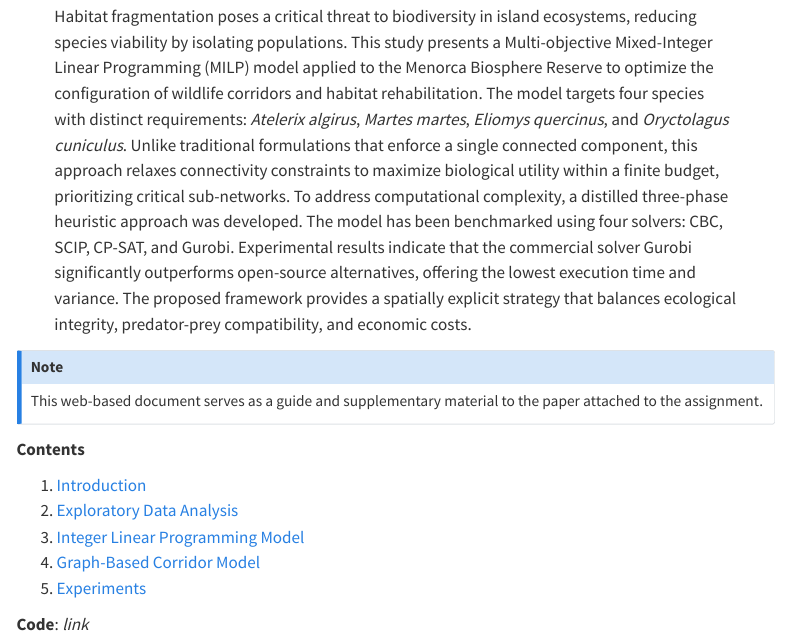
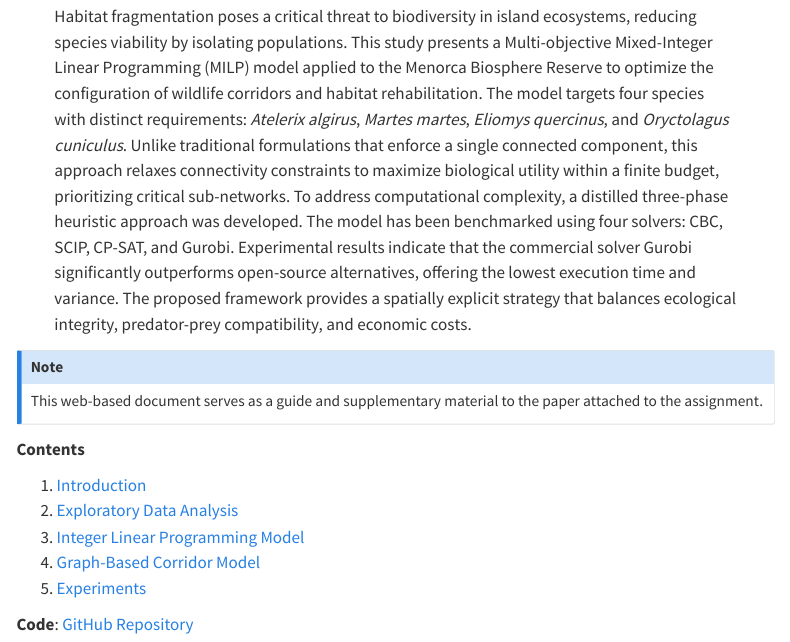
Before and after one commit to ferranarago03/wildlife-corridors-menorca, a Quarto document (src/index.qmd): the page in a window 1100 px wide, from 480 px down. Rendered offline with R 4.5, knitr and Pandoc in place of Quarto, with nearby package versions; menus at the side of the page are left out.

Commit message:
Added repository link

```diff
--- a/src/index.qmd
+++ b/src/index.qmd
@@ -49,4 +49,4 @@ This web-based document serves as a guide and supplementary material to the pape
 5. [Experiments](sections/experiments.qmd)
 
 
-**Code**: *link*
+**Code**: [GitHub Repository](https://github.com/ferranarago03/wildlife-corridors-menorca)
```
